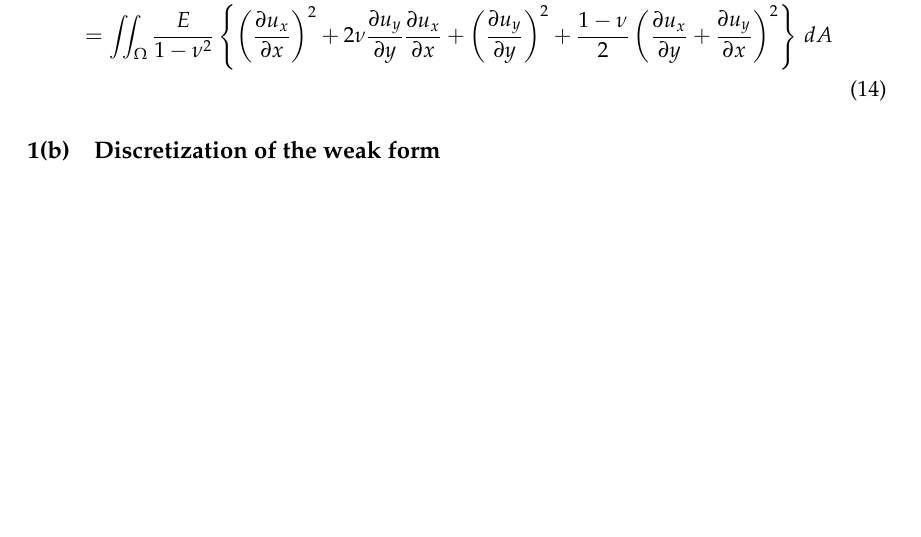
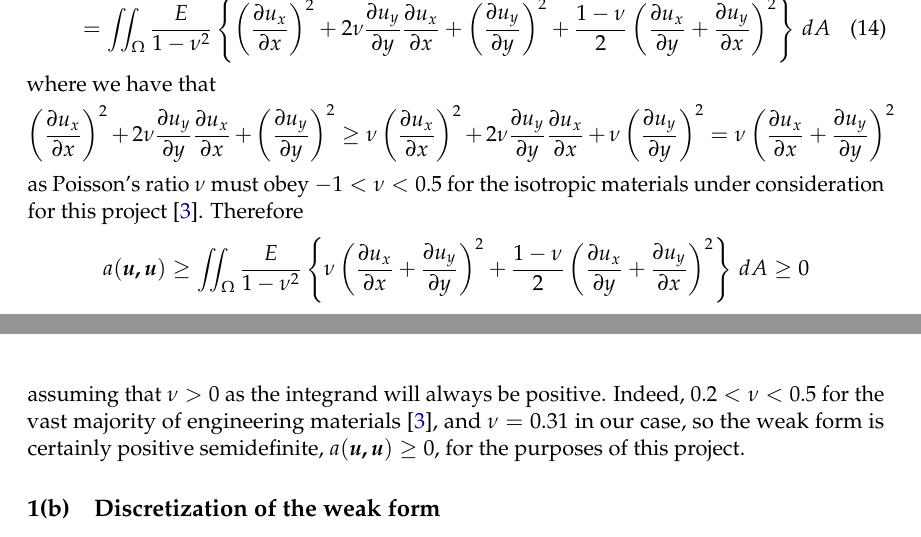
Before and after one commit to ali-ramadhan/6.339-numerical-pdes, a LaTeX document (project3-finite-element-methods/report/project3.tex): part of page 5 of 11 before the commit and two parts of pages 5 and 6 of 12 after it, the two joined at a grey line, cut so that both start at the same text, the shorter picture padded with empty space. Compiled offline with pdfLaTeX.

Commit message:
Finished proof for positive semidefinite weak form.

```diff
--- a/project3-finite-element-methods/report/project3.tex
+++ b/project3-finite-element-methods/report/project3.tex
@@ -250,8 +250,24 @@ A bilinear form that is \emph{positive semidefinite} obeys the property $a(u,v)
   = \iint_\Omega \frac{E}{1-\nu^2} \left\{
   \left( \p{u_x}{x} \right)^2 + 2\nu\p{u_y}{y}\p{u_x}{x} + \left( \p{u_y}{y} \right)^2
   + \frac{1-\nu}{2} \left( \p{u_x}{y} + \p{u_y}{x} \right)^2
-  \right\} \, dA \\
+  \right\} \, dA
 \end{multline}
+where we have that
+\begin{equation*}
+	\left( \p{u_x}{x} \right)^2 + 2\nu\p{u_y}{y}\p{u_x}{x} + \left( \p{u_y}{y} \right)^2
+	\ge \nu \left( \p{u_x}{x} \right)^2 + 2\nu\p{u_y}{y}\p{u_x}{x} + \nu \left( \p{u_y}{y} \right)^2
+	= \nu \left(  \p{u_x}{x} + \p{u_y}{y} \right)^2
+\end{equation*}
+as Poisson's ratio $\nu$ must obey $-1 < \nu < 0.5$ for the isotropic materials under consideration for this project \cite{Mott09}. Therefore
+\begin{equation*}
+	a(\bm{u,u})
+	\ge \iint_\Omega \frac{E}{1-\nu^2} \left\{
+		\nu \left(  \p{u_x}{x} + \p{u_y}{y} \right)^2
+		+ \frac{1-\nu}{2} \left( \p{u_x}{y} + \p{u_y}{x} \right)^2
+	\right\} \, dA
+	\ge 0
+\end{equation*}
+assuming that $\nu > 0$ as the integrand will always be positive. Indeed, $0.2 < \nu < 0.5$ for the vast majority of engineering materials \cite{Mott09}, and $\nu = 0.31$ in our case, so the weak form is certainly positive semidefinite, $a(\bm{u,u}) \ge 0$, for the purposes of this project.
 
 \subsection{Discretization of the weak form}
 We will discretize the weak form over the square domain $\Omega = [-1,1]\times[-1,1]$. We'll begin by expressing our variables of interest $\bm{u}$ and test functions $\bm{g}$ in terms of a set of bilinear basis functions
```
Also changed, not shown: project3-finite-element-methods/report/project3.tex (11 more changed lines).
